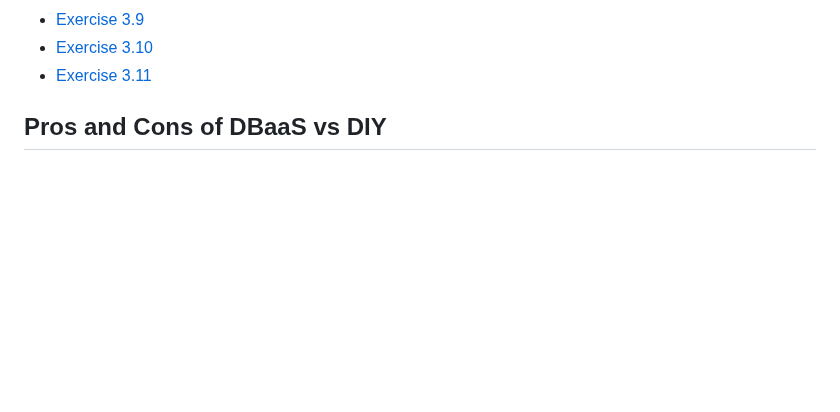
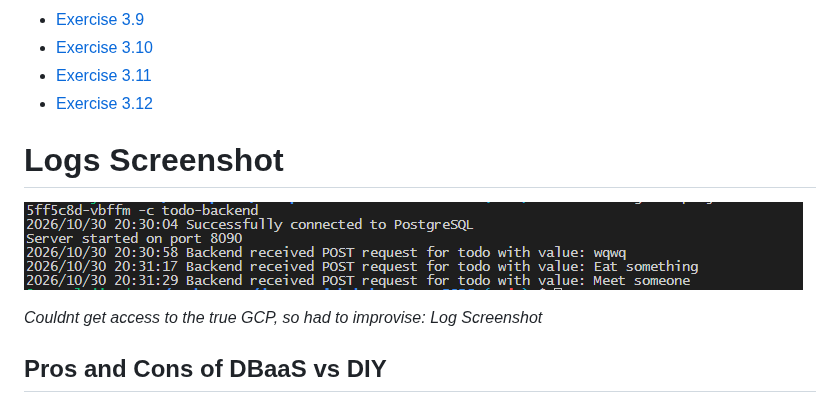
Before and after one commit to samuel-jinadu/devops-with-kubernetes-2026, a Markdown page: README.md, the part around the change. Drawn GitHub-style; pictures changed too: logs-screenshot.png (added); blank space fills up the shorter version.

Commit message:
ex. 3.12

```diff
--- a/README.md
+++ b/README.md
@@ -35,6 +35,12 @@
 - [Exercise 3.9](https://github.com/samuel-jinadu/devops-with-kubernetes-2026/tree/3.9)
 - [Exercise 3.10](https://github.com/samuel-jinadu/devops-with-kubernetes-2026/tree/3.10)
 - [Exercise 3.11](https://github.com/samuel-jinadu/devops-with-kubernetes-2026/tree/3.11)
+- [Exercise 3.12](https://github.com/samuel-jinadu/devops-with-kubernetes-2026/tree/3.12)
+
+# Logs Screenshot
+![Logs Screenshot](logs-screenshot.png)
+
+*Couldnt get access to the true GCP, so had to improvise: Log Screenshot*
 
 ## Pros and Cons of DBaaS vs DIY
 
```
